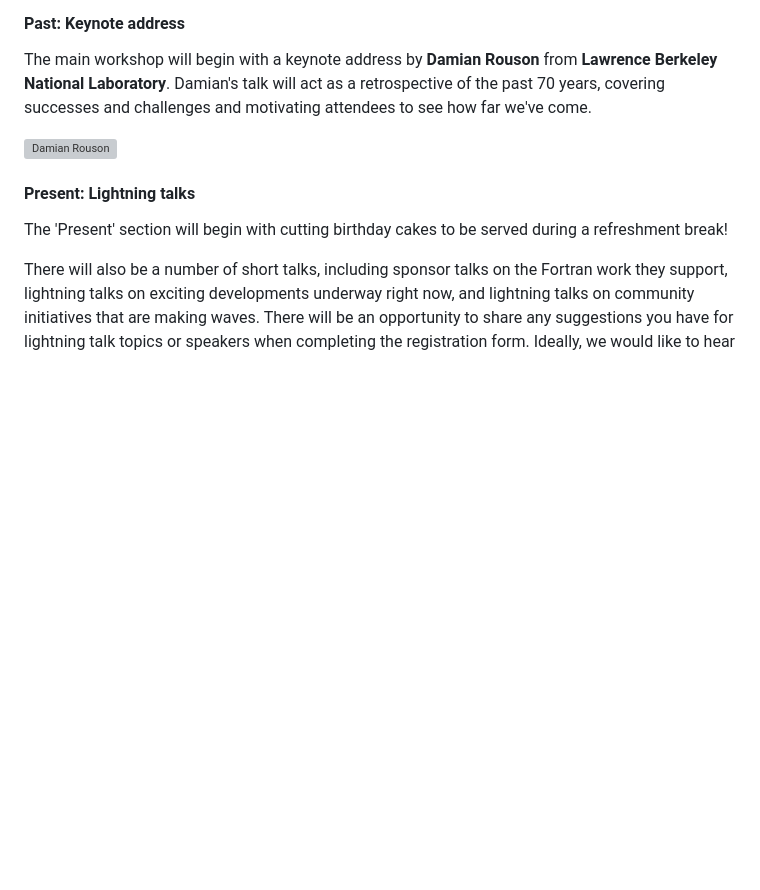
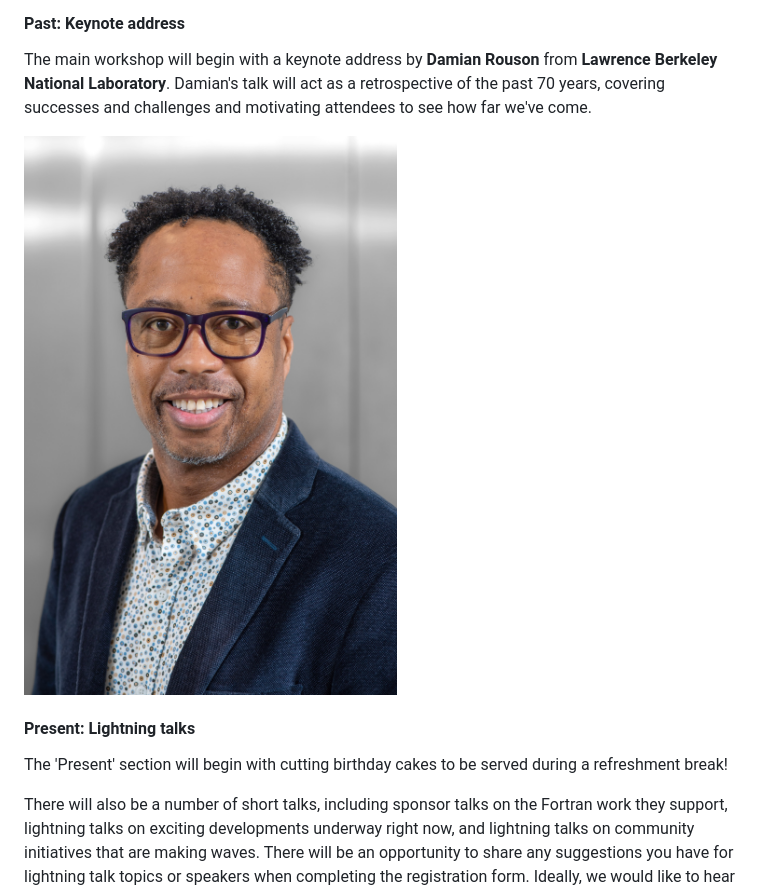
Before and after one commit to fortran-index/fortran-index, a Markdown page: pages/fortran_birthday.md, the part around one of its changes. GitHub-like rendering; blank space fills up the shorter version; grey boxes are pictures that could not be loaded.

```diff
--- a/pages/fortran_birthday.md
+++ b/pages/fortran_birthday.md
@@ -37,7 +37,7 @@ available [as a Fortran program][programme]!
 
 <div style="display: flex; align-items: center; gap: 10px;">
   <p>The main workshop will begin with a keynote address by <strong>Damian Rouson</strong> from <strong>Lawrence Berkeley National Laboratory</strong>. Damian's talk will act as a retrospective of the past 70 years, covering successes and challenges and motivating attendees to see how far we've come.</p>
-  <img src="|media|/Damian.jpeg" alt="Damian Rouson" title="Damian Rouson" style="width: 60%;">
+  <img src="https://raw.githubusercontent.com/fortran-index/fortran-index/refs/heads/main/pages/media/Damian.jpeg" alt="Damian Rouson" title="Damian Rouson" style="width: 60%;">
 </div>
 
 #### Present: Lightning talks
```
Also changed, not shown: other parts of pages/fortran_birthday.md (+3 -3 lines).
